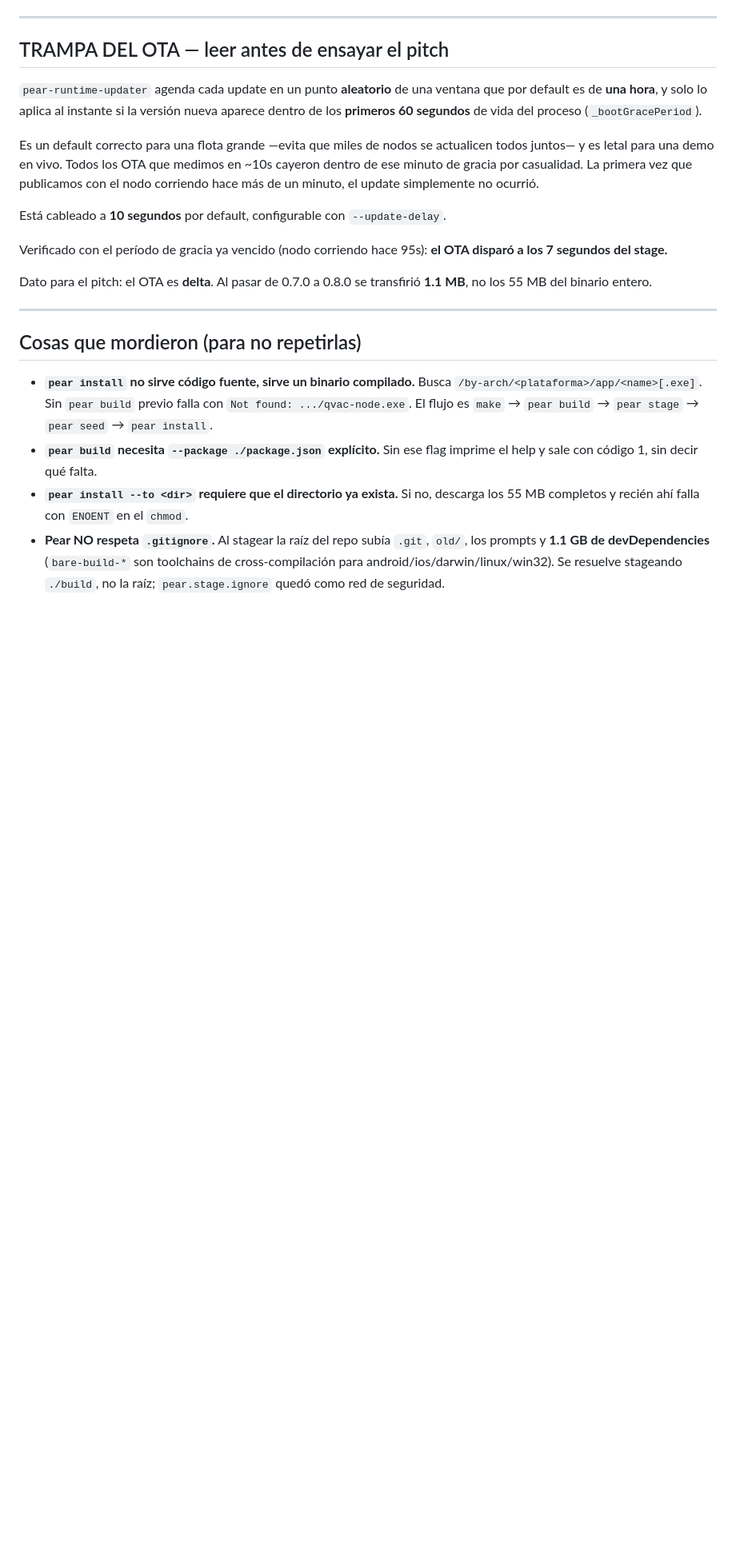
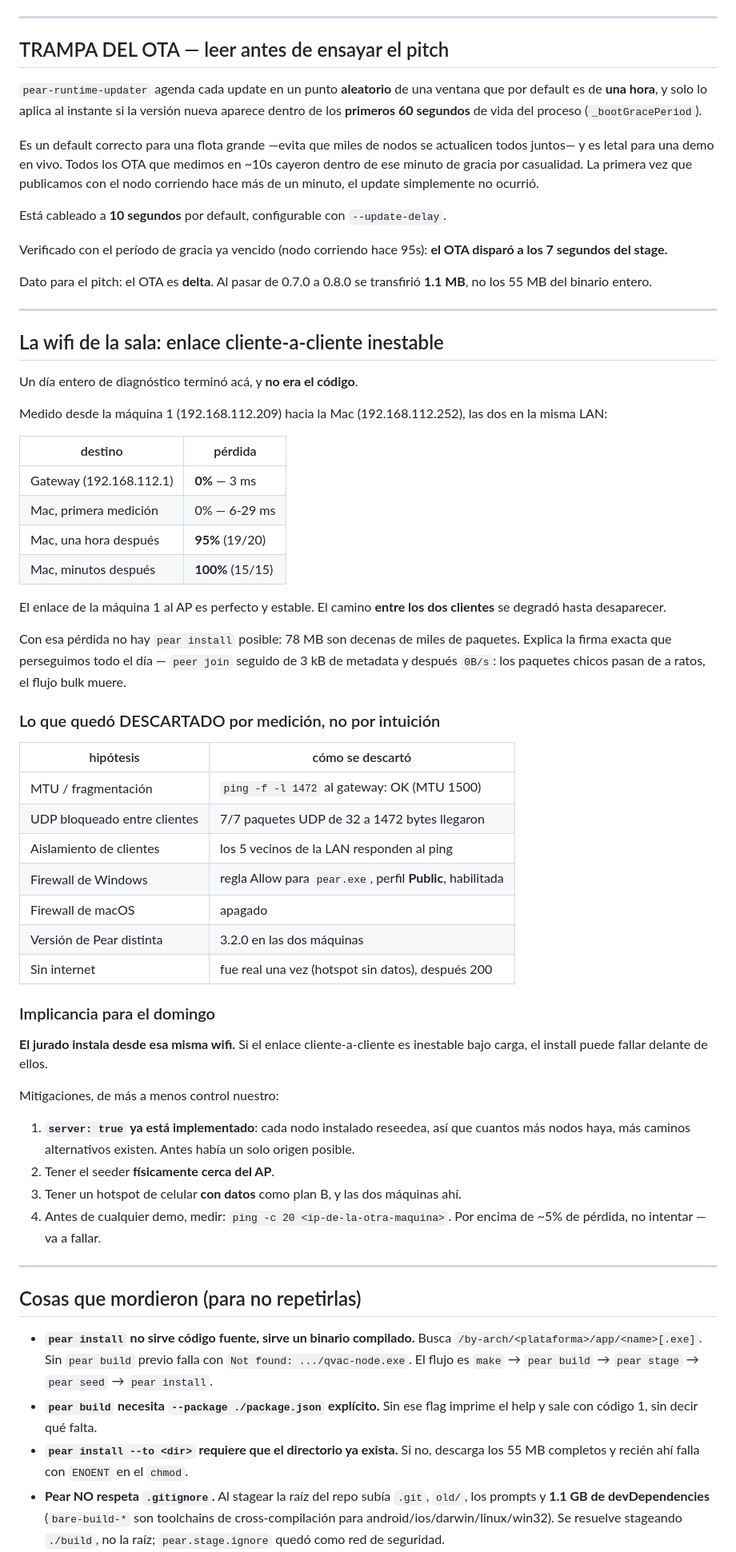
Before and after one commit to gazzimon/qvac_node, a Markdown page: NOTES.md, the part around the change. Shown at 80% size. Drawn GitHub-style; blank space fills up the shorter version.

Commit message:
NOTES: la causa real era el enlace wifi cliente-a-cliente
95-100% de perdida de paquetes entre las dos maquinas, con 0% hacia el
gateway desde la misma interfaz. No era el codigo, ni Pear, ni MTU, ni los
firewalls, ni las versiones: todo eso quedo descartado por medicion y esta
anotado para no volver a perseguirlo.

Importa para el domingo porque el jurado instala desde esa misma wifi.

Co-Authored-By: Claude Opus 5 <noreply@anthropic.com>

```diff
--- a/NOTES.md
+++ b/NOTES.md
@@ -110,6 +110,57 @@ transfirió **1.1 MB**, no los 55 MB del binario entero.
 
 ---
 
+## La wifi de la sala: enlace cliente-a-cliente inestable
+
+Un día entero de diagnóstico terminó acá, y **no era el código**.
+
+Medido desde la máquina 1 (192.168.112.209) hacia la Mac (192.168.112.252),
+las dos en la misma LAN:
+
+| destino | pérdida |
+|---|---|
+| Gateway (192.168.112.1) | **0%** — 3 ms |
+| Mac, primera medición | 0% — 6-29 ms |
+| Mac, una hora después | **95%** (19/20) |
+| Mac, minutos después | **100%** (15/15) |
+
+El enlace de la máquina 1 al AP es perfecto y estable. El camino **entre los dos
+clientes** se degradó hasta desaparecer.
+
+Con esa pérdida no hay `pear install` posible: 78 MB son decenas de miles de
+paquetes. Explica la firma exacta que perseguimos todo el día — `peer join`
+seguido de 3 kB de metadata y después `0B/s`: los paquetes chicos pasan de a
+ratos, el flujo bulk muere.
+
+### Lo que quedó DESCARTADO por medición, no por intuición
+
+| hipótesis | cómo se descartó |
+|---|---|
+| MTU / fragmentación | `ping -f -l 1472` al gateway: OK (MTU 1500) |
+| UDP bloqueado entre clientes | 7/7 paquetes UDP de 32 a 1472 bytes llegaron |
+| Aislamiento de clientes | los 5 vecinos de la LAN responden al ping |
+| Firewall de Windows | regla Allow para `pear.exe`, perfil **Public**, habilitada |
+| Firewall de macOS | apagado |
+| Versión de Pear distinta | 3.2.0 en las dos máquinas |
+| Sin internet | fue real una vez (hotspot sin datos), después 200 |
+
+### Implicancia para el domingo
+
+**El jurado instala desde esa misma wifi.** Si el enlace cliente-a-cliente es
+inestable bajo carga, el install puede fallar delante de ellos.
+
+Mitigaciones, de más a menos control nuestro:
+
+1. **`server: true` ya está implementado**: cada nodo instalado reseedea, así que
+   cuantos más nodos haya, más caminos alternativos existen. Antes había un solo
+   origen posible.
+2. Tener el seeder **físicamente cerca del AP**.
+3. Tener un hotspot de celular **con datos** como plan B, y las dos máquinas ahí.
+4. Antes de cualquier demo, medir: `ping -c 20 <ip-de-la-otra-maquina>`.
+   Por encima de ~5% de pérdida, no intentar — va a fallar.
+
+---
+
 ## Cosas que mordieron (para no repetirlas)
 
 - **`pear install` no sirve código fuente, sirve un binario compilado.** Busca
```
